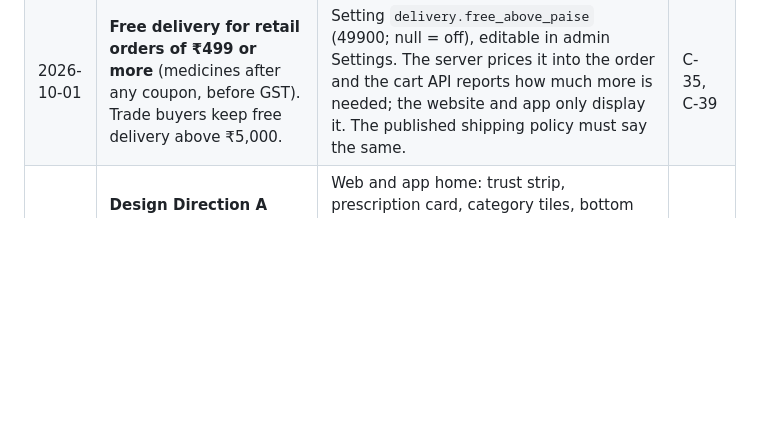
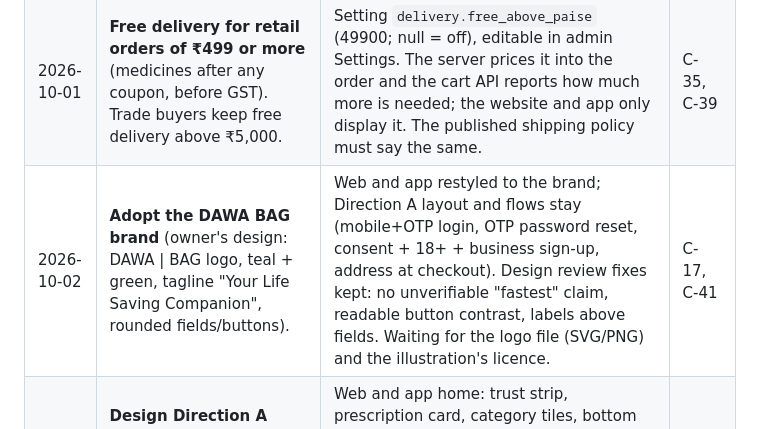
Before and after one commit to Nootanpune/dawabag14022026, a Markdown page: docs/DECISIONS.md, the part around the change. GitHub-like rendering; blank space fills up the shorter version.

Commit message:
Decision: adopt the DAWA BAG brand (logo, teal + green, tagline); flows unchanged
Co-Authored-By: Claude Opus 5.5 <noreply@anthropic.com>
Claude-Session: https://claude.ai/code/session_01TisyFevi8Gc8ZuGNLVheBg

```diff
--- a/docs/DECISIONS.md
+++ b/docs/DECISIONS.md
@@ -8,6 +8,7 @@ numbers (C-xx) refer to the Dawabag Regulatory Compliance Rulebook
 | --- | --- | --- | --- |
 | 2026-10-01 | **Partner stock counts towards availability, under each partner's own stock ledger.** A medicine held only by an approved partner pharmacy can be bought. | Search, product page and cart read partner stock from `partner_inventory` (read-only, `services/stock/partnerStock.ts`) with the same eligibility as allocation; nothing is copied into Dawabag's batches. Each shows the most ONE seller can supply (a line goes to one seller). A sale reserves and deducts in the partner's ledger, as before. | C-05, C-25, C-28 |
 | 2026-10-01 | **Free delivery for retail orders of ₹499 or more** (medicines after any coupon, before GST). Trade buyers keep free delivery above ₹5,000. | Setting `delivery.free_above_paise` (49900; null = off), editable in admin Settings. The server prices it into the order and the cart API reports how much more is needed; the website and app only display it. The published shipping policy must say the same. | C-35, C-39 |
+| 2026-10-02 | **Adopt the DAWA BAG brand** (owner's design: DAWA \| BAG logo, teal + green, tagline "Your Life Saving Companion", rounded fields/buttons). | Web and app restyled to the brand; Direction A layout and flows stay (mobile+OTP login, OTP password reset, consent + 18+ + business sign-up, address at checkout). Design review fixes kept: no unverifiable "fastest" claim, readable button contrast, labels above fields. Waiting for the logo file (SVG/PNG) and the illustration's licence. | C-17, C-41 |
 | 2026-10-01 | **Design Direction A (clinical trust) and rehearsal R2 (recorded journeys).** All dates and times in IST. | Web and app home: trust strip, prescription card, category tiles, bottom bar on phones; compact legal footer on phones. Journeys are recorded with `scripts/record-journeys.sh` for review. DB sessions run in Asia/Kolkata; the API process stays in UTC and formats in IST. | C-04, C-36 |
 | 2026-09-30 | **Sprint 5 defaults (proposed by the developer — confirm or change).** Returns: damaged, wrong or missing items reported within 48 hours of delivery; expired, near-expiry (≤ 90 days left) or quality claims within 30 days; recalled batches any time. No change-of-mind returns. Refunds go back the way the buyer paid (credit bill reduced, then card/UPI, then wallet); delivery charges are refunded only on cancellation. Buyers may cancel until packing starts. Delivery code required for prescription shipments only. | All four values are `app_settings` keys (`returns.*`, `delivery.handover_code_scope`) the admin can change. Returned medicines are never restocked (destroyed or sent back to the supplier). Existing products' descriptions stay hidden until a pharmacist approves the copy. | C-26, C-37, C-19 |
 | 2026-09-30 | **Order allocation.** Orders above ₹10,000 that Dawabag can deliver within 24 hours are filled from Dawabag's own stock first; partners fill only lines Dawabag cannot. All other orders go to the nearest in-stock seller (Dawabag counted as a seller), then higher rating, then earliest expiry (FEFO). *Interpretation of the owner's answer — confirm.* | Threshold and hours live in `app_settings` (server), not code. Each order is split into one shipment per seller; each seller issues its own invoice. Cold-chain lines go only to sellers with confirmed cold storage. | C-05, C-25 |
```
